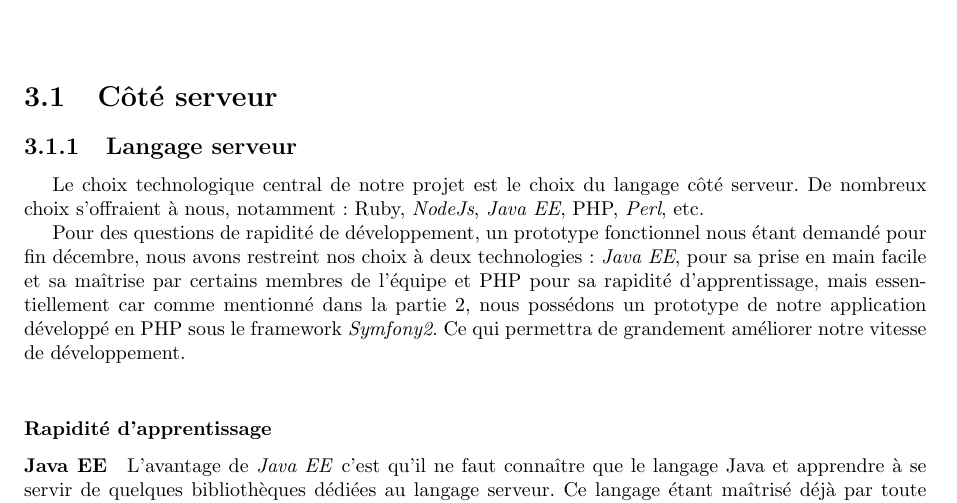
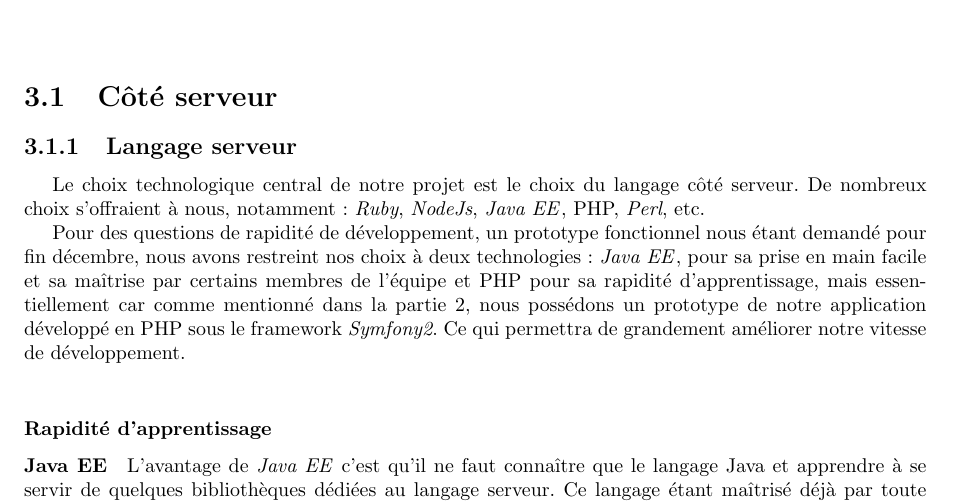
Before and after one commit to Livda/ILikeToMoveIt, a LaTeX document (Rapport de pré-étude/Rapport.tex, which reads Rapport de pré-étude/Technologies/web.tex): part of page 12 of 18, cut so that both start at the same text. Compiled offline with pdfLaTeX.

Commit message:
use jee alias

```diff
--- a/Rapport de pré-étude/Technologies/web.tex
+++ b/Rapport de pré-étude/Technologies/web.tex
@@ -1,14 +1,14 @@
 \section{Côté serveur}
 
 \subsection{Langage serveur}
-Le choix technologique central de notre projet est le choix du langage côté serveur. De nombreux choix s'offraient à nous, notamment: Ruby, \textit{NodeJs}, \textit{Java EE}, PHP, \textit{Perl}, etc.
+Le choix technologique central de notre projet est le choix du langage côté serveur. De nombreux choix s'offraient à nous, notamment: \textit{Ruby}, \textit{NodeJs}, \jee, PHP, \textit{Perl}, etc.
 
-Pour des questions de rapidité de développement, un prototype fonctionnel nous étant demandé pour fin décembre, nous avons restreint nos choix à deux technologies: \textit{Java EE}, pour sa prise en main facile et sa maîtrise par certains membres de l'équipe et PHP pour sa rapidité d'apprentissage, mais essentiellement car comme mentionné dans la partie 2, nous possédons un prototype de notre application développé en PHP sous le framework \textit{Symfony2}. Ce qui permettra de grandement améliorer notre vitesse de développement.\\
+Pour des questions de rapidité de développement, un prototype fonctionnel nous étant demandé pour fin décembre, nous avons restreint nos choix à deux technologies: \jee, pour sa prise en main facile et sa maîtrise par certains membres de l'équipe et PHP pour sa rapidité d'apprentissage, mais essentiellement car comme mentionné dans la partie 2, nous possédons un prototype de notre application développé en PHP sous le framework \textit{Symfony2}. Ce qui permettra de grandement améliorer notre vitesse de développement.\\
 
 
 \subsubsection{Rapidité d'apprentissage}
 \paragraph{Java EE}
-L'avantage de \textit{Java EE} c'est qu'il ne faut connaître que le langage Java et apprendre à se servir de quelques bibliothèques dédiées au langage serveur.
+L'avantage de \jee c'est qu'il ne faut connaître que le langage Java et apprendre à se servir de quelques bibliothèques dédiées au langage serveur.
 Ce langage étant maîtrisé déjà par toute l'équipe, l'apprentissage devrait être très rapide et donc le développement vite commencé.
 
 \paragraph{Symfony2}
```
Also changed, not shown: Rapport de pré-étude/Technologies/web.tex (10 more changed lines).
